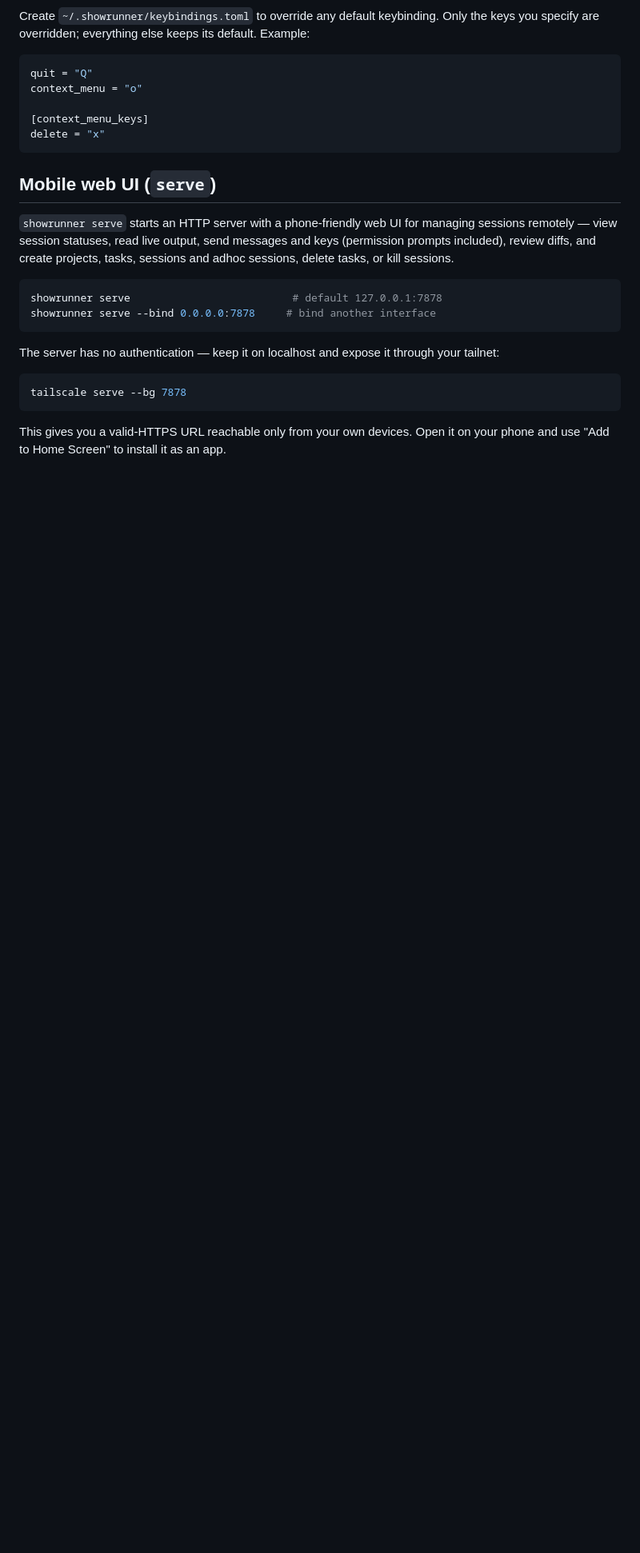
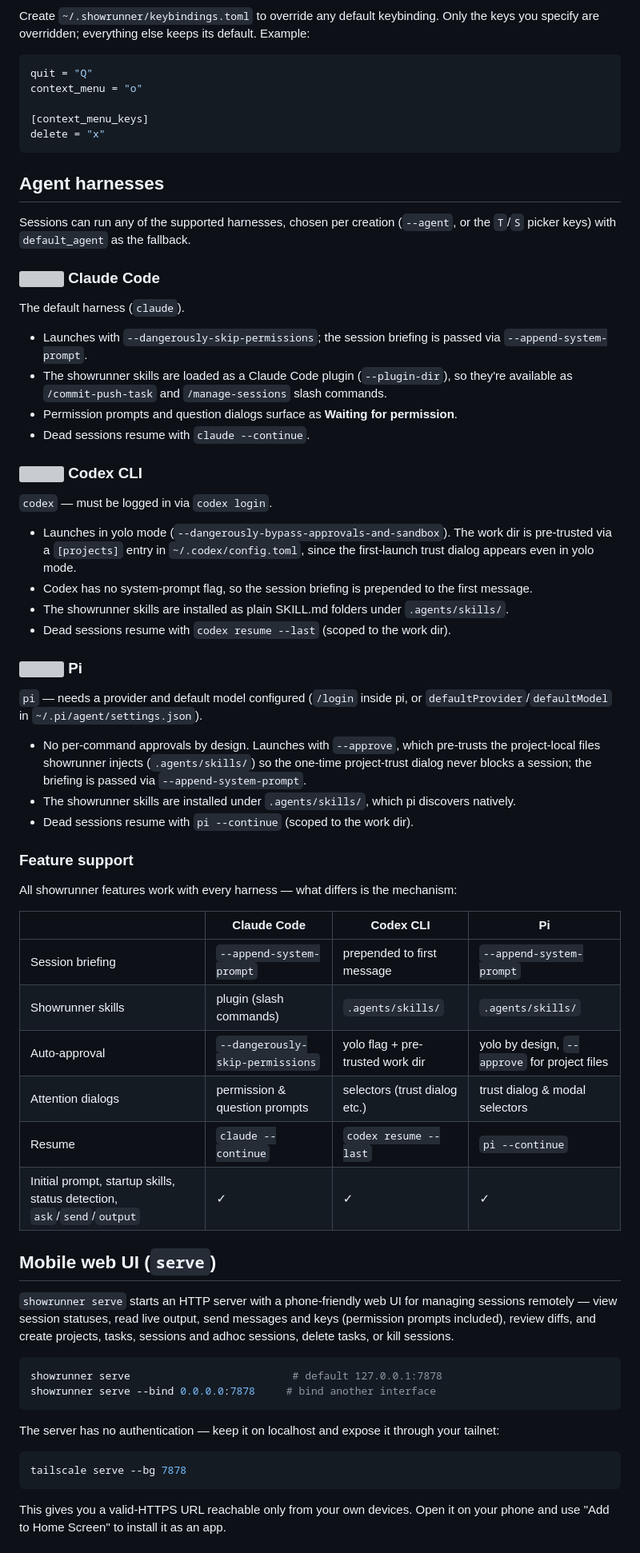
Before and after one commit to Bendzae/claude-manager, a Markdown page: README.md, the part around one of its changes. Shown at 80% size. Rendered like a GitHub page; blank space fills up the shorter version; grey boxes are pictures that could not be loaded.

Commit message:
docs: per-harness README sections with feature matrix

````diff
--- a/README.md
+++ b/README.md
@@ -222,6 +222,49 @@ context_menu = "o"
 delete = "x"
 ```
 
+## Agent harnesses
+
+Sessions can run any of the supported harnesses, chosen per creation (`--agent`, or the `T`/`S` picker keys) with `default_agent` as the fallback.
+
+### <img src="https://github.com/anthropics.png" height="20" alt=""/> Claude Code
+
+The default harness (`claude`).
+
+- Launches with `--dangerously-skip-permissions`; the session briefing is passed via `--append-system-prompt`.
+- The showrunner skills are loaded as a Claude Code plugin (`--plugin-dir`), so they're available as `/commit-push-task` and `/manage-sessions` slash commands.
+- Permission prompts and question dialogs surface as **Waiting for permission**.
+- Dead sessions resume with `claude --continue`.
+
+### <img src="https://github.com/openai.png" height="20" alt=""/> Codex CLI
+
+`codex` — must be logged in via `codex login`.
+
+- Launches in yolo mode (`--dangerously-bypass-approvals-and-sandbox`). The work dir is pre-trusted via a `[projects]` entry in `~/.codex/config.toml`, since the first-launch trust dialog appears even in yolo mode.
+- Codex has no system-prompt flag, so the session briefing is prepended to the first message.
+- The showrunner skills are installed as plain SKILL.md folders under `.agents/skills/`.
+- Dead sessions resume with `codex resume --last` (scoped to the work dir).
+
+### <img src="https://pi.dev/logo.svg" height="20" alt=""/> Pi
+
+`pi` — needs a provider and default model configured (`/login` inside pi, or `defaultProvider`/`defaultModel` in `~/.pi/agent/settings.json`).
+
+- No per-command approvals by design. Launches with `--approve`, which pre-trusts the project-local files showrunner injects (`.agents/skills/`) so the one-time project-trust dialog never blocks a session; the briefing is passed via `--append-system-prompt`.
+- The showrunner skills are installed under `.agents/skills/`, which pi discovers natively.
+- Dead sessions resume with `pi --continue` (scoped to the work dir).
+
+### Feature support
+
+All showrunner features work with every harness — what differs is the mechanism:
+
+| | Claude Code | Codex CLI | Pi |
+|---|---|---|---|
+| Session briefing | `--append-system-prompt` | prepended to first message | `--append-system-prompt` |
+| Showrunner skills | plugin (slash commands) | `.agents/skills/` | `.agents/skills/` |
+| Auto-approval | `--dangerously-skip-permissions` | yolo flag + pre-trusted work dir | yolo by design, `--approve` for project files |
+| Attention dialogs | permission & question prompts | selectors (trust dialog etc.) | trust dialog & modal selectors |
+| Resume | `claude --continue` | `codex resume --last` | `pi --continue` |
+| Initial prompt, startup skills, status detection, `ask`/`send`/`output` | ✓ | ✓ | ✓ |
+
 ## Mobile web UI (`serve`)
 
 `showrunner serve` starts an HTTP server with a phone-friendly web UI for managing sessions remotely — view session statuses, read live output, send messages and keys (permission prompts included), review diffs, and create projects, tasks, sessions and adhoc sessions, delete tasks, or kill sessions.
````
Also changed, not shown: other parts of README.md (+1 -1 lines).
